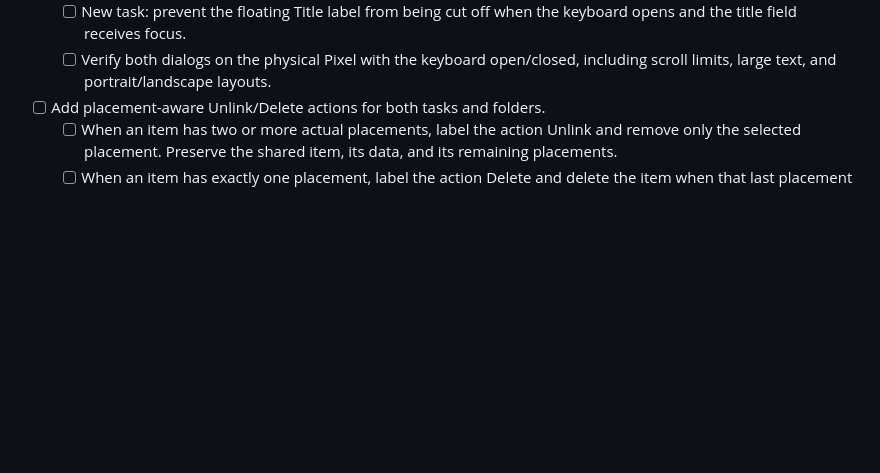
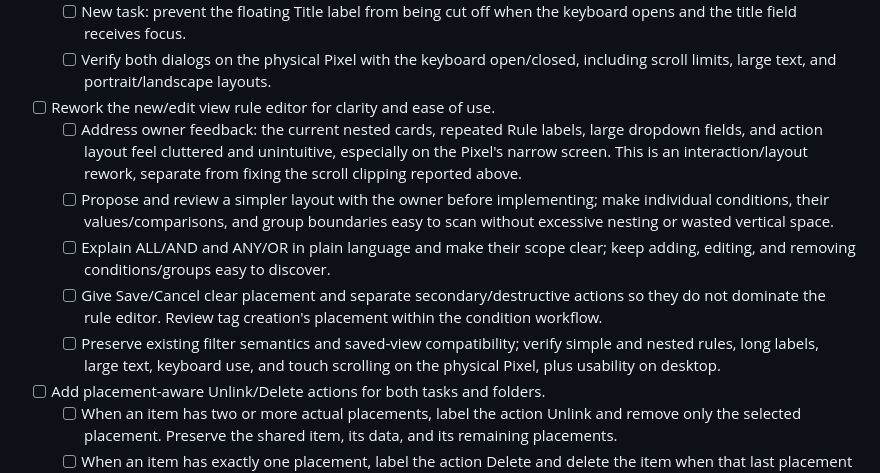
Before and after one commit to Plexyer/ihtd, a Markdown page: docs/FEATURE_CHECKLIST.md, the part around the change. GitHub-like rendering; blank space fills up the shorter version.

Commit message:
docs: add view rule editor usability rework

```diff
--- a/docs/FEATURE_CHECKLIST.md
+++ b/docs/FEATURE_CHECKLIST.md
@@ -159,6 +159,22 @@ approved follow-up tasks; this entry records the reports, not completed fixes.
     keyboard opens and the title field receives focus.
   - [ ] Verify both dialogs on the physical Pixel with the keyboard open/closed,
     including scroll limits, large text, and portrait/landscape layouts.
+- [ ] Rework the new/edit view rule editor for clarity and ease of use.
+  - [ ] Address owner feedback: the current nested cards, repeated Rule labels,
+    large dropdown fields, and action layout feel cluttered and unintuitive,
+    especially on the Pixel's narrow screen. This is an interaction/layout
+    rework, separate from fixing the scroll clipping reported above.
+  - [ ] Propose and review a simpler layout with the owner before implementing;
+    make individual conditions, their values/comparisons, and group boundaries
+    easy to scan without excessive nesting or wasted vertical space.
+  - [ ] Explain ALL/AND and ANY/OR in plain language and make their scope clear;
+    keep adding, editing, and removing conditions/groups easy to discover.
+  - [ ] Give Save/Cancel clear placement and separate secondary/destructive
+    actions so they do not dominate the rule editor. Review tag creation's
+    placement within the condition workflow.
+  - [ ] Preserve existing filter semantics and saved-view compatibility; verify
+    simple and nested rules, long labels, large text, keyboard use, and touch
+    scrolling on the physical Pixel, plus usability on desktop.
 - [ ] Add placement-aware Unlink/Delete actions for both tasks and folders.
   - [ ] When an item has two or more actual placements, label the action
     Unlink and remove only the selected placement. Preserve the shared item,
```
